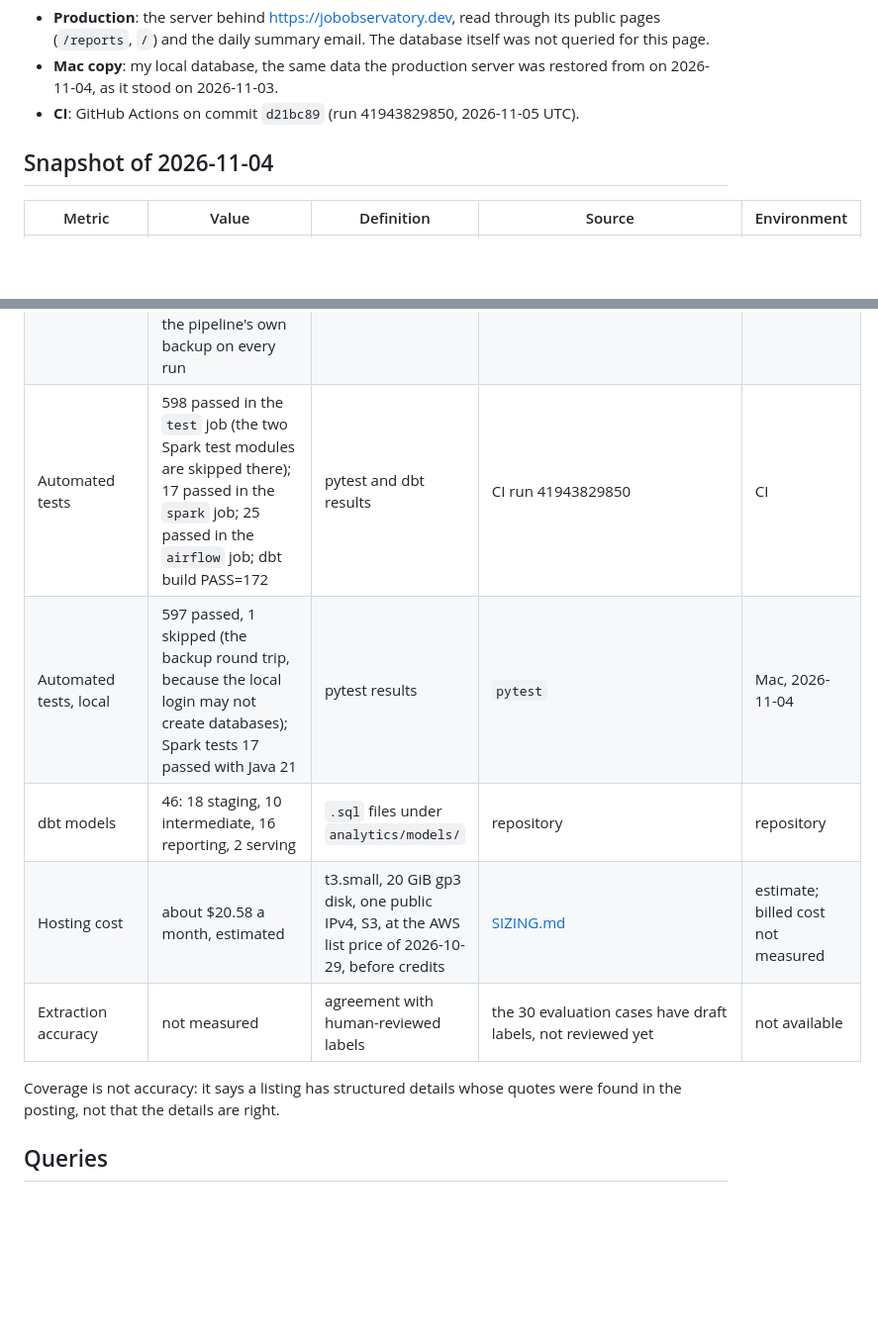
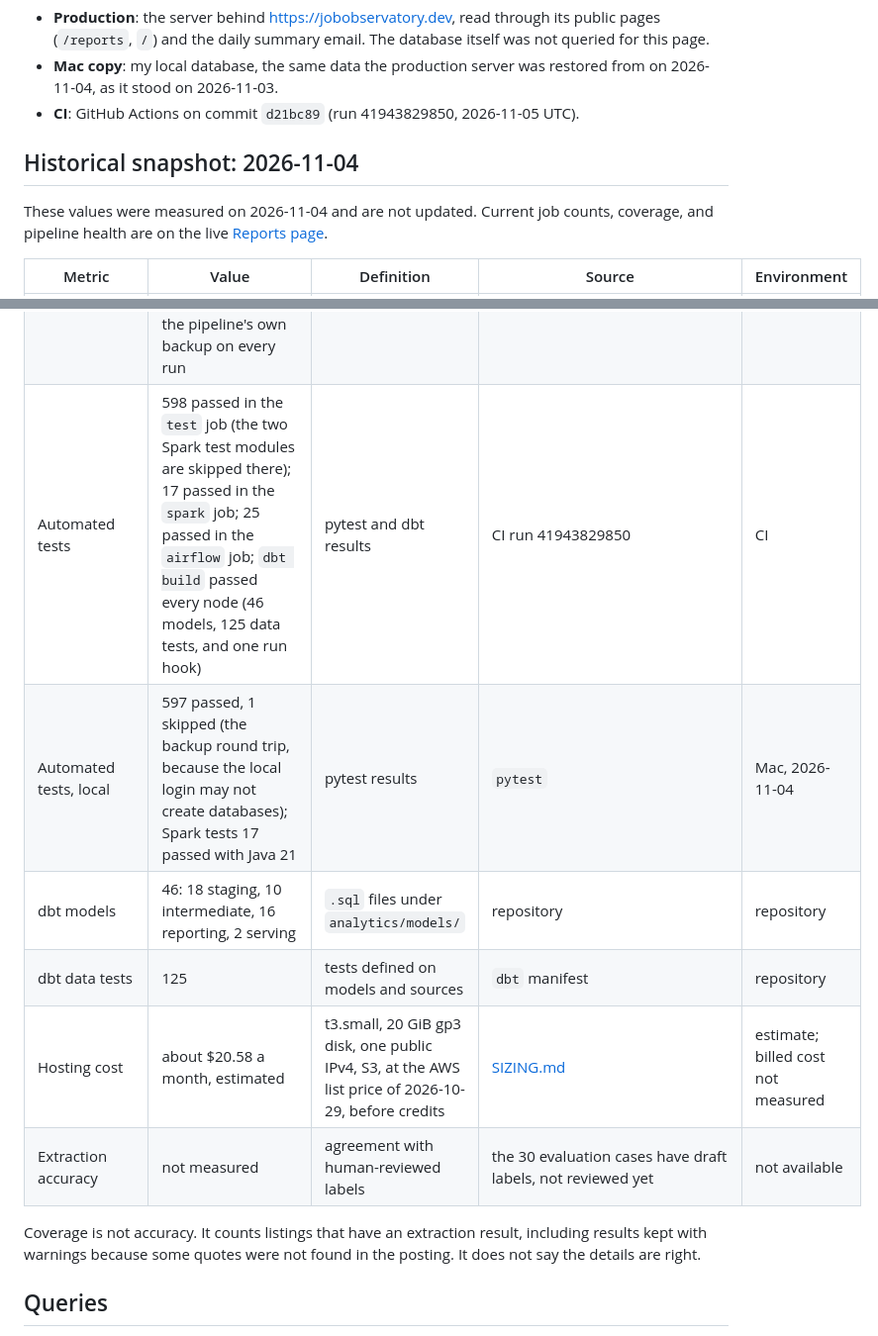
Before and after one commit to Niyog59/Job-Market-Intelligence, a Markdown page: docs/METRICS.md, 2 parts joined by grey strips. Shown at 99% size. GitHub-like rendering; blank space fills up the shorter version.

```diff
--- a/docs/METRICS.md
+++ b/docs/METRICS.md
@@ -12,7 +12,10 @@ Environments:
   2026-11-04, as it stood on 2026-11-03.
 - **CI**: GitHub Actions on commit `d21bc89` (run 41943829850, 2026-11-05 UTC).
 
-## Snapshot of 2026-11-04
+## Historical snapshot: 2026-11-04
+
+These values were measured on 2026-11-04 and are not updated. Current job counts, coverage,
+and pipeline health are on the live [Reports page](https://jobobservatory.dev/reports).
 
 | Metric | Value | Definition | Source | Environment |
 |---|---|---|---|---|
@@ -30,14 +33,16 @@ Environments:
 | Scheduled-run success over a period | not available yet | share of scheduled runs whose steps succeeded | needs at least a week of production runs | production started 2026-11-04 |
 | Backup freshness | backup `20261105T030322Z`, 19,690,966 bytes, confirmed in S3 at 21:03 CST on 2026-11-04 | the newest backup with S3 confirmation | daily summary email | production |
 | Restore verification | the production database was created on 2026-11-04 by restoring the Mac's backup `20261104T050246Z` (checksums verified, one transaction per part); CI restores the pipeline's own backup on every run | a backup restored into an empty database | `jobmarket backup restore`; CI `deploy` job | production and CI |
-| Automated tests | 598 passed in the `test` job (the two Spark test modules are skipped there); 17 passed in the `spark` job; 25 passed in the `airflow` job; dbt build PASS=172 | pytest and dbt results | CI run 41943829850 | CI |
+| Automated tests | 598 passed in the `test` job (the two Spark test modules are skipped there); 17 passed in the `spark` job; 25 passed in the `airflow` job; `dbt build` passed every node (46 models, 125 data tests, and one run hook) | pytest and dbt results | CI run 41943829850 | CI |
 | Automated tests, local | 597 passed, 1 skipped (the backup round trip, because the local login may not create databases); Spark tests 17 passed with Java 21 | pytest results | `pytest` | Mac, 2026-11-04 |
 | dbt models | 46: 18 staging, 10 intermediate, 16 reporting, 2 serving | `.sql` files under `analytics/models/` | repository | repository |
+| dbt data tests | 125 | tests defined on models and sources | `dbt` manifest | repository |
 | Hosting cost | about $20.58 a month, estimated | t3.small, 20 GiB gp3 disk, one public IPv4, S3, at the AWS list price of 2026-10-29, before credits | [SIZING.md](../deploy/SIZING.md) | estimate; billed cost not measured |
 | Extraction accuracy | not measured | agreement with human-reviewed labels | the 30 evaluation cases have draft labels, not reviewed yet | not available |
 
-Coverage is not accuracy: it says a listing has structured details whose quotes were found
-in the posting, not that the details are right.
+Coverage is not accuracy. It counts listings that have an extraction result, including
+results kept with warnings because some quotes were not found in the posting. It does not
+say the details are right.
 
 ## Queries
 
```
Also changed, not shown: docs/ARCHITECTURE.md (+3 -2 lines), docs/DECISIONS.md (+5 -3 lines).
